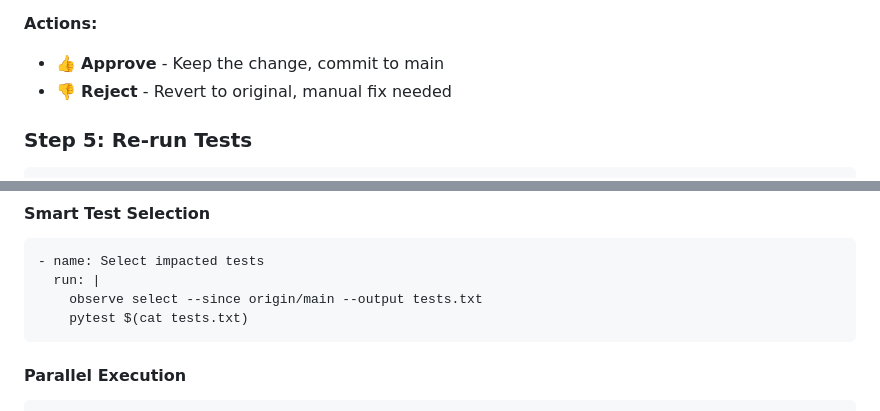
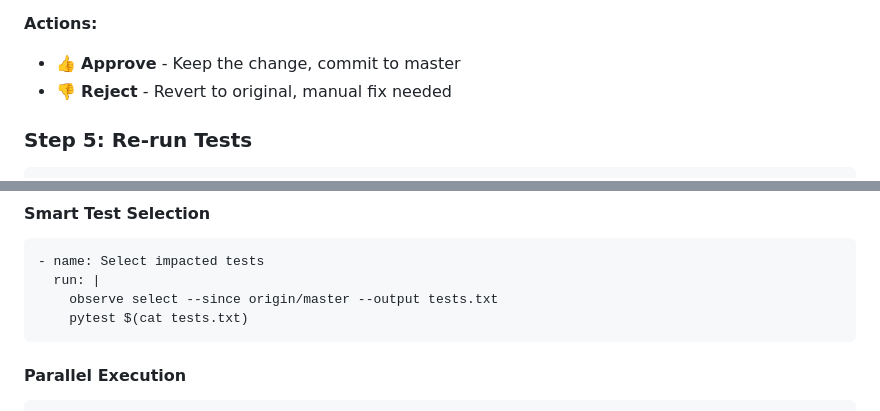
Before and after one commit to VadimToptunov/mobile_test_recorder, a Markdown page: USER_GUIDE.md, 2 parts joined by grey strips. GitHub-like rendering.

Commit message:
Fix: Correct branch name inconsistency in USER_GUIDE.md
Bug: USER_GUIDE.md referenced 'origin/main' and 'commit to main'
while the actual default branch is 'master'.

Fixed:
- Line 951: 'commit to main' → 'commit to master'
- Line 1191: 'origin/main' → 'origin/master'

All documentation now consistently references 'master' branch.

Verified:
- SETUP_INSTRUCTIONS.md already uses 'master' correctly
- README.md has no branch references
- CONTRIBUTING.md has no branch references

````diff
--- a/USER_GUIDE.md
+++ b/USER_GUIDE.md
@@ -948,7 +948,7 @@ Open http://localhost:8080 and review:
 - ✅ Success rate
 
 **Actions:**
-- 👍 **Approve** - Keep the change, commit to main
+- 👍 **Approve** - Keep the change, commit to master
 - 👎 **Reject** - Revert to original, manual fix needed
 
 ### Step 5: Re-run Tests
@@ -1188,7 +1188,7 @@ observe ci init \
 ```yaml
 - name: Select impacted tests
   run: |
-    observe select --since origin/main --output tests.txt
+    observe select --since origin/master --output tests.txt
     pytest $(cat tests.txt)
 ```
 
````
